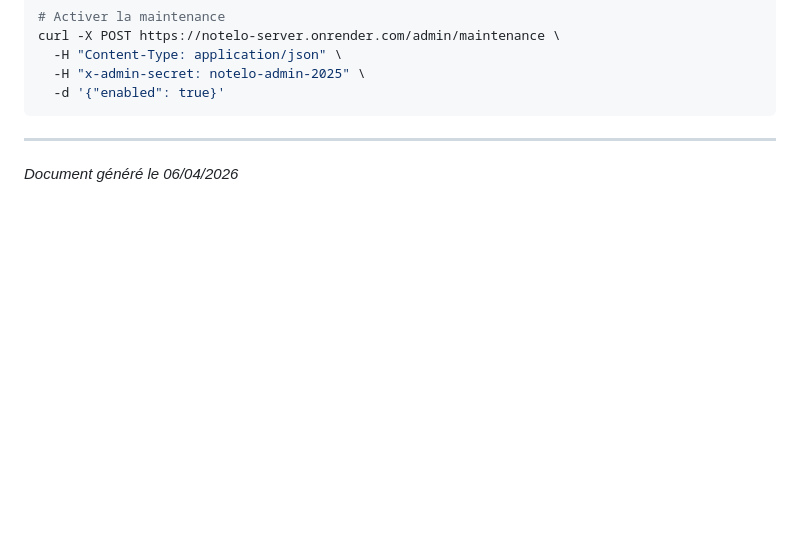
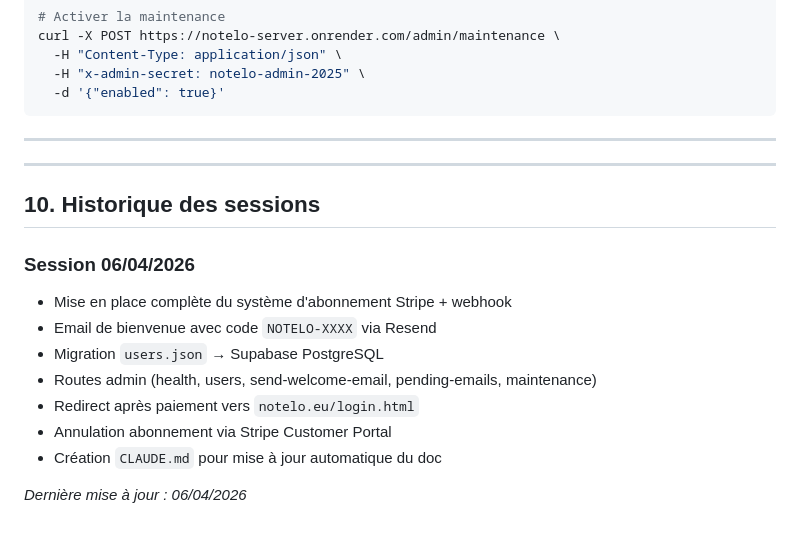
Before and after one commit to notelo68/notelo-server, a Markdown page: NOTELO_ETAT_DES_LIEUX.md, the part around the change. GitHub-like rendering; blank space fills up the shorter version.

Commit message:
docs: mise à jour état des lieux — fin de session 06/04/2026
https://claude.ai/code/session_019pLBDtzc35sa453SxVt1ut

```diff
--- a/NOTELO_ETAT_DES_LIEUX.md
+++ b/NOTELO_ETAT_DES_LIEUX.md
@@ -191,4 +191,17 @@ curl -X POST https://notelo-server.onrender.com/admin/maintenance \
 
 ---
 
-*Document généré le 06/04/2026*
+---
+
+## 10. Historique des sessions
+
+### Session 06/04/2026
+- Mise en place complète du système d'abonnement Stripe + webhook
+- Email de bienvenue avec code `NOTELO-XXXX` via Resend
+- Migration `users.json` → Supabase PostgreSQL
+- Routes admin (health, users, send-welcome-email, pending-emails, maintenance)
+- Redirect après paiement vers `notelo.eu/login.html`
+- Annulation abonnement via Stripe Customer Portal
+- Création `CLAUDE.md` pour mise à jour automatique du doc
+
+*Dernière mise à jour : 06/04/2026*
```
